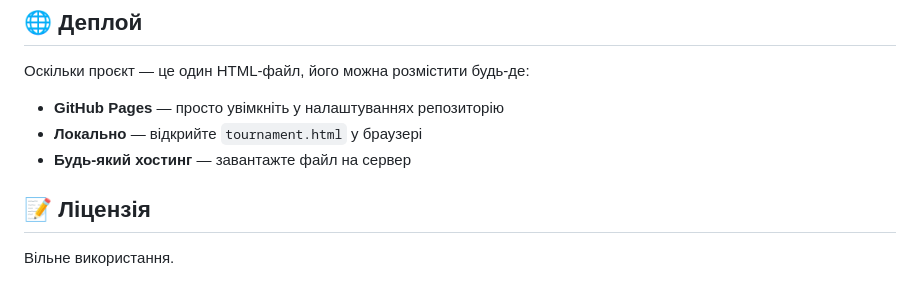
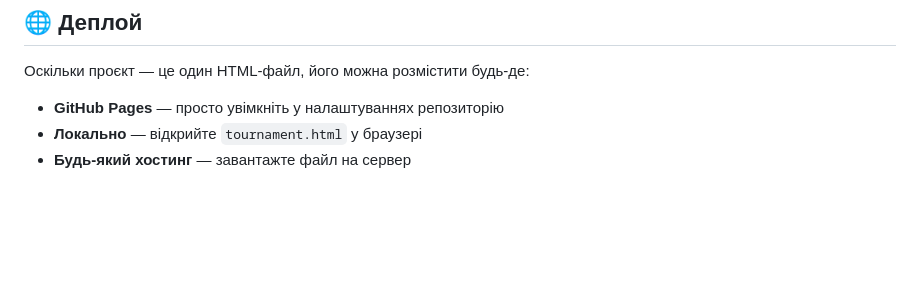
Before and after one commit to Yur4ik-228/tournament-bracket, a Markdown page: README.md, the part around the change. GitHub-like rendering; blank space fills up the shorter version.

Commit message:
Delete license section from README
Removed license section from README.

```diff
--- a/README.md
+++ b/README.md
@@ -71,7 +71,3 @@ README.md          — цей файл
 - **GitHub Pages** — просто увімкніть у налаштуваннях репозиторію
 - **Локально** — відкрийте `tournament.html` у браузері
 - **Будь-який хостинг** — завантажте файл на сервер
-
-## 📝 Ліцензія
-
-Вільне використання.
```
